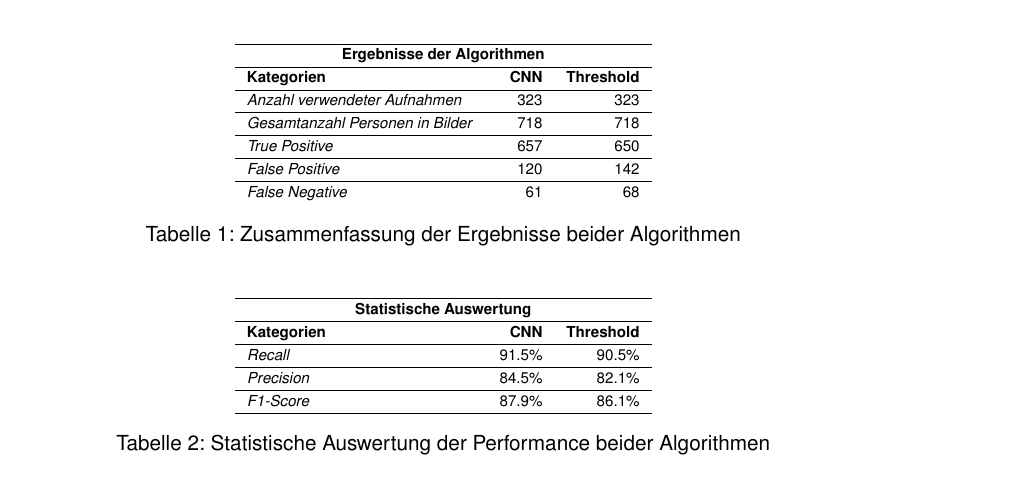
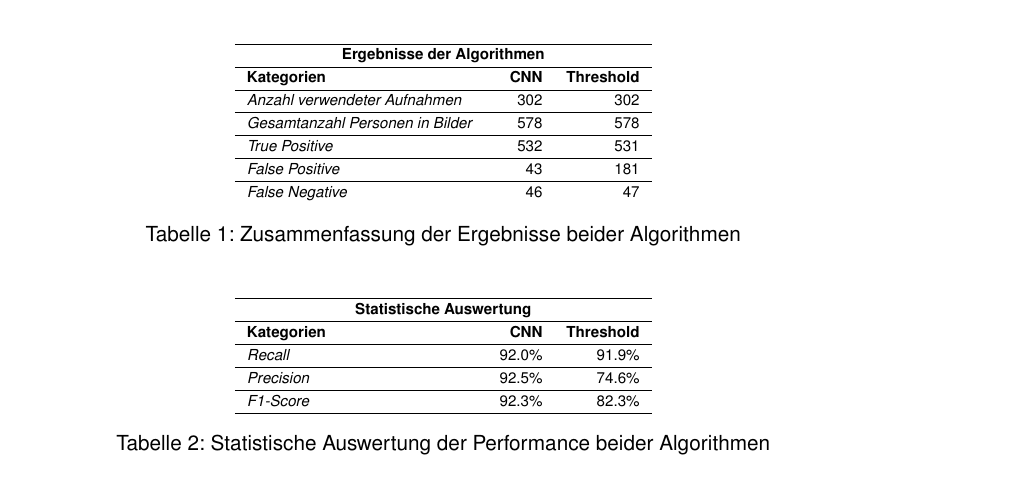
Before and after one commit to PascalStalder/BDA_FS19-Artefakte, a LaTeX document (20190519-WebAbstract/BDA_FS19_WebAbstract.tex): part of page 2 of 3, cut so that both start at the same text. Compiled offline with pdfLaTeX.

Commit message:
insert final evaluation results

```diff
--- a/20190519-WebAbstract/BDA_FS19_WebAbstract.tex
+++ b/20190519-WebAbstract/BDA_FS19_WebAbstract.tex
@@ -143,15 +143,15 @@ Wie in der Aufgabenstellung beschrieben, wurden zwei passende Algorithmen implem
 			\hline
 			\textbf{Kategorien} & \textbf{CNN} & \textbf{Threshold}\\
 			\hline
-			\textit{Anzahl verwendeter Aufnahmen} & 323 & 323\\
+			\textit{Anzahl verwendeter Aufnahmen} & 302 & 302\\
 			\hline
-			\textit{Gesamtanzahl Personen in Bilder} & 718 & 718\\
+			\textit{Gesamtanzahl Personen in Bilder} & 578 & 578\\
 			\hline
-			\textit{True Positive} & 657 & 650\\
+			\textit{True Positive} & 532 & 531\\
 			\hline
-			\textit{False Positive} & 120 & 142\\
+			\textit{False Positive} & 43 & 181\\
 			\hline
-			\textit{False Negative} & 61 & 68\\
+			\textit{False Negative} & 46 & 47\\
 		\end{tabularx}
 		\caption{Zusammenfassung der Ergebnisse beider Algorithmen}
 		\label{tab:results}
@@ -165,11 +165,11 @@ Wie in der Aufgabenstellung beschrieben, wurden zwei passende Algorithmen implem
 			\hline
 			\textbf{Kategorien} & \textbf{CNN} & \textbf{Threshold}\\
 			\hline
-			\textit{Recall} & 91.5\% & 90.5\%\\
+			\textit{Recall} & 92.0\% & 91.9\%\\
 			\hline
-			\textit{Precision} & 84.5\% & 82.1\%\\
+			\textit{Precision} & 92.5\% & 74.6\%\\
 			\hline
-			\textit{F1-Score} & 87.9\% & 86.1\%\\
+			\textit{F1-Score} & 92.3\% & 82.3\%\\
 			\hline
 		\end{tabularx}
 		\caption{Statistische Auswertung der Performance beider Algorithmen}
```
